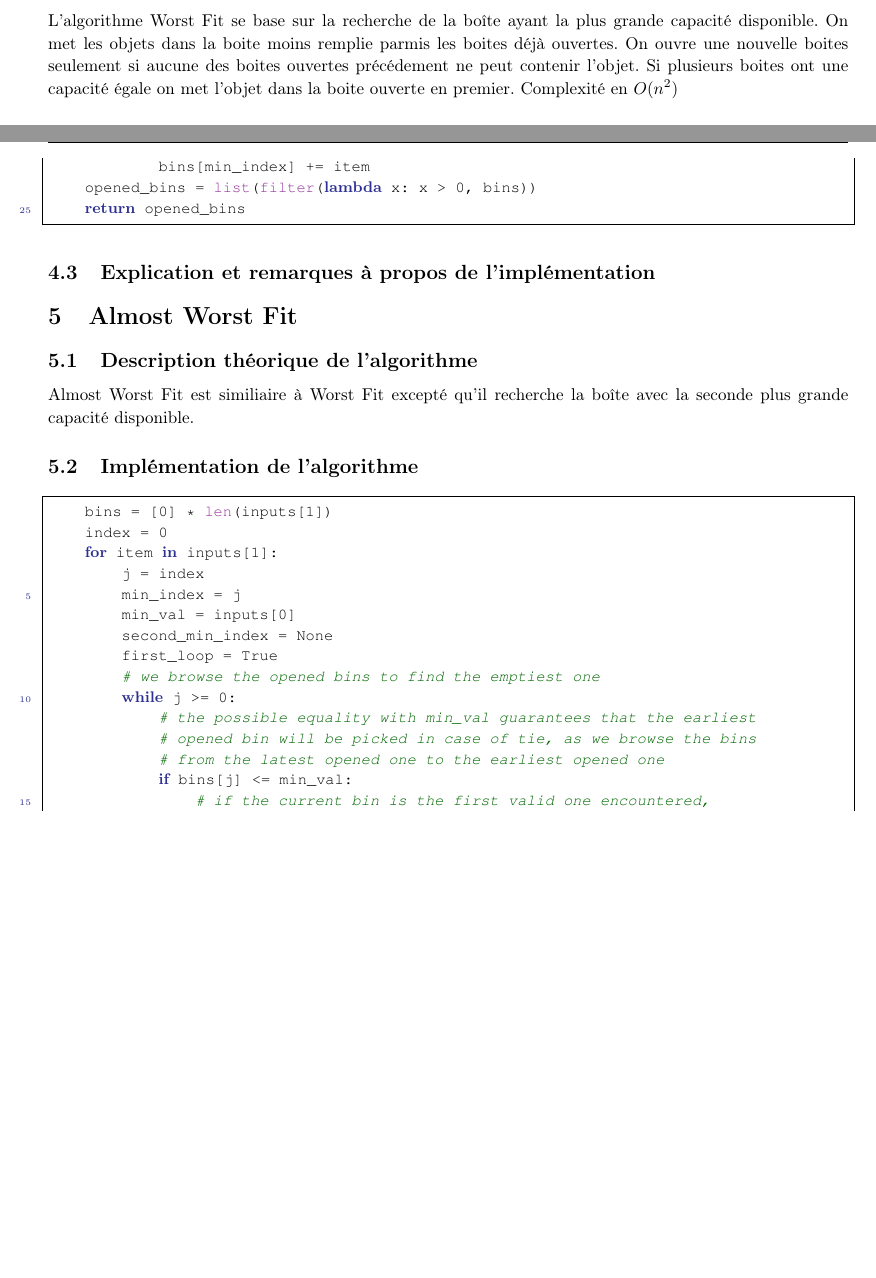
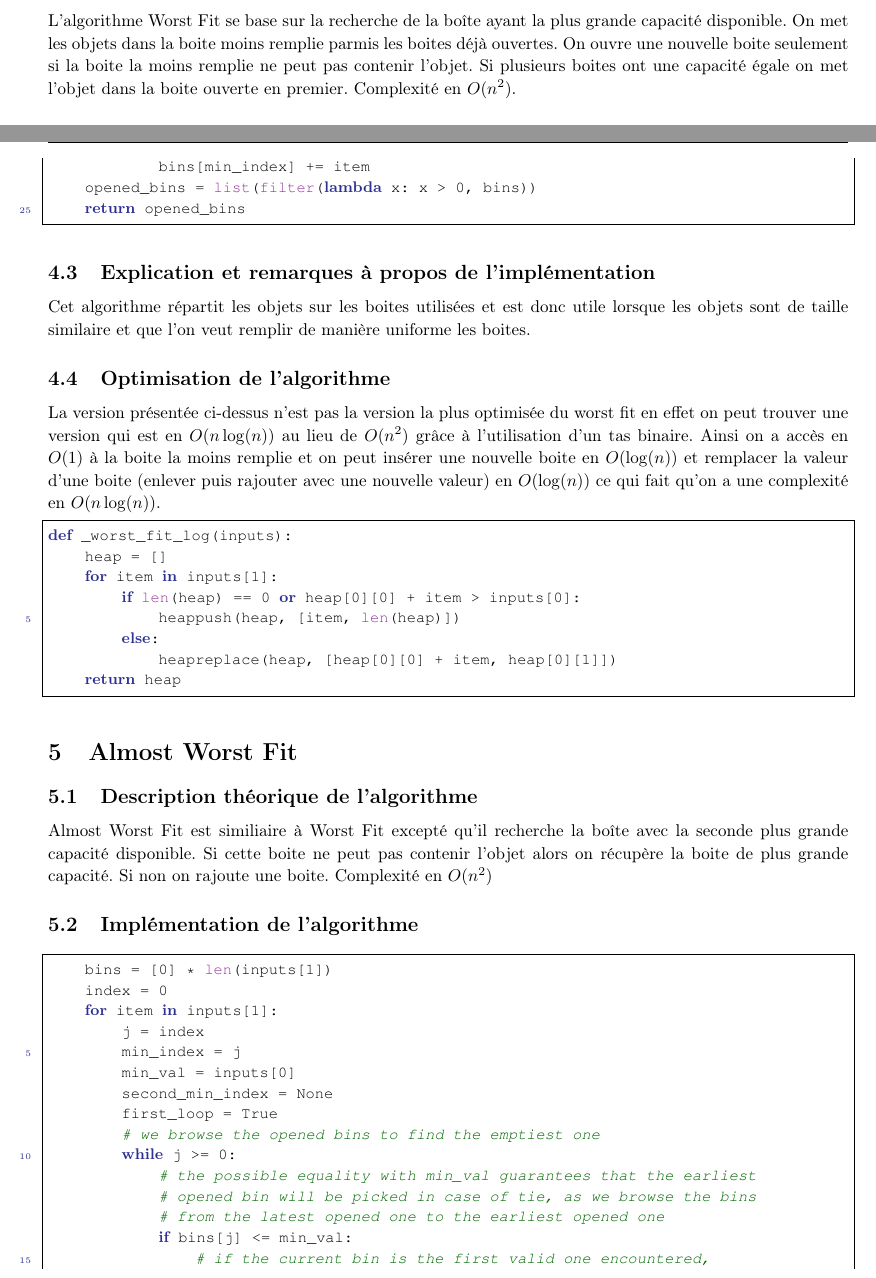
Before and after one commit to j-mortara/S7_AC_BinPacking, a LaTeX document (doc/rapport.tex): two parts of pages 5 and 6 of 10, joined at a grey line, cut so that both start at the same text, the shorter picture padded with empty space. Compiled offline with pdfLaTeX.

Commit message:
desciption worst fit

```diff
--- a/doc/rapport.tex
+++ b/doc/rapport.tex
@@ -34,6 +34,7 @@
 \usepackage{courier} % Required for the courier font
 \usepackage{lipsum} % Used for inserting dummy 'Lorem ipsum' text into the template
 \usepackage[french]{babel}
+\usepackage[utf8]{inputenc}
 \usepackage[T1]{fontenc}
 
 % Margins
@@ -276,9 +277,9 @@ def next_fit(inputs):
 \subsection{Description théorique de l'algorithme}
 L'algorithme Worst Fit se base sur la recherche de la boîte ayant la plus grande capacité disponible.
 On met les objets dans la boite moins remplie parmis les boites déjà ouvertes.
-On ouvre une nouvelle boites seulement si aucune des boites ouvertes précédement ne peut contenir l'objet.
+On ouvre une nouvelle boite seulement si la boite la moins remplie ne peut pas contenir l'objet.
 Si plusieurs boites ont une capacité égale on met l'objet dans la boite ouverte en premier.
-Complexité en $O(n^2)$
+Complexité en $O(n^2)$.
 \subsection{Implémentation de l'algorithme}
 \begin{lstlisting}[language=Python, frame=single]
 def worst_fit(inputs):
@@ -309,8 +310,25 @@ def worst_fit(inputs):
 \end{lstlisting}
 
 \subsection{Explication et remarques à propos de l'implémentation}
-
-
+Cet algorithme répartit les objets sur les boites utilisées et est donc utile lorsque les objets sont
+de taille similaire et que l'on veut remplir de manière uniforme les boites.
+\subsection{Optimisation de l'algorithme}
+La version présentée ci-dessus n'est pas la version la plus optimisée du worst fit
+en effet on peut trouver une version qui est en $O(n\log(n))$ au lieu de $O(n^2)$ grâce à l'utilisation
+d'un tas binaire.
+Ainsi on a accès en $O(1)$ à la boite la moins remplie et on peut insérer une nouvelle boite en $O(\log(n))$
+et remplacer la valeur d'une boite (enlever puis rajouter avec une nouvelle valeur) en $O(\log(n))$
+ce qui fait qu'on a une complexité en $O(n\log(n))$.
+\begin{lstlisting}[language=Python, frame=single]
+def _worst_fit_log(inputs):
+    heap = []
+    for item in inputs[1]:
+        if len(heap) == 0 or heap[0][0] + item > inputs[0]:
+            heappush(heap, [item, len(heap)])
+        else:
+            heapreplace(heap, [heap[0][0] + item, heap[0][1]])
+    return heap
+\end{lstlisting}
 %----------------------------------------------------------------------------------------
 %	Almost Worst Fit
 %----------------------------------------------------------------------------------------
@@ -320,7 +338,11 @@ def worst_fit(inputs):
 \section{Almost Worst Fit}
 
 \subsection{Description théorique de l'algorithme}
-Almost Worst Fit est similiaire à Worst Fit excepté qu'il recherche la boîte avec la seconde plus grande capacité disponible.
+Almost Worst Fit est similiaire à Worst Fit excepté qu'il recherche la boîte avec la seconde plus grande capacité
+disponible.
+Si cette boite ne peut pas contenir l'objet alors on récupère la boite de plus grande capacité.
+Si non on rajoute une boite.
+Complexité en $O(n^2)$
 
 \subsection{Implémentation de l'algorithme}
 \begin{lstlisting}[language=Python, frame=single]
```
